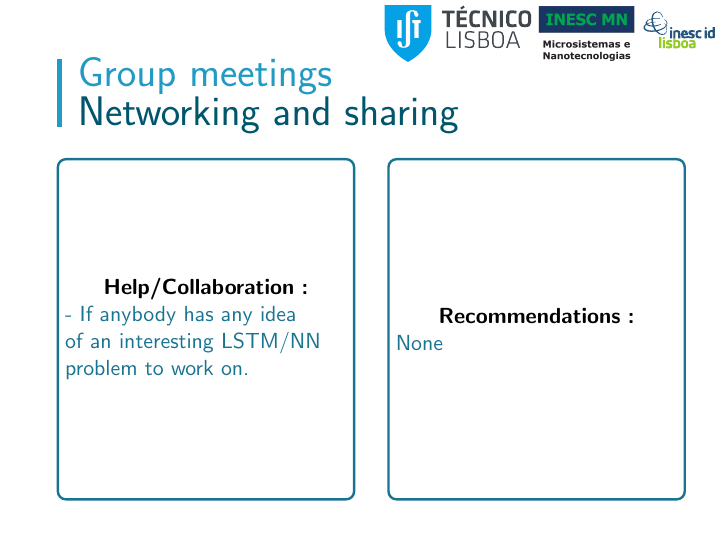
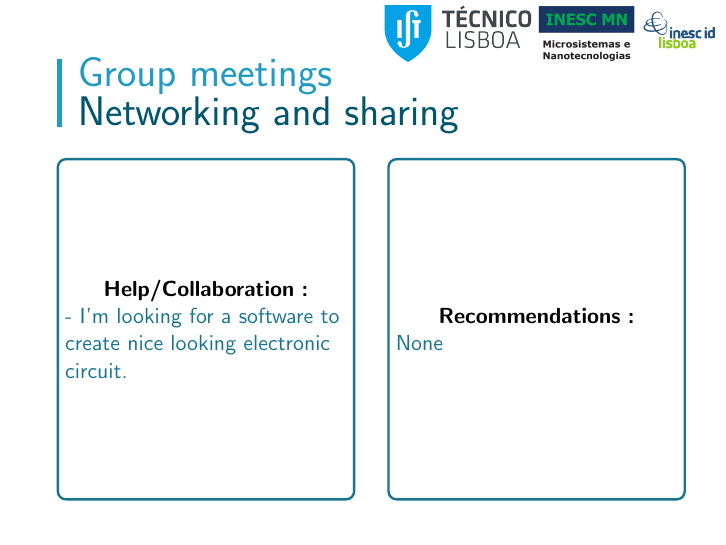
Before and after one commit to bicheTortue/MSc-thesis, LaTeX slides (diapo/10-07-23_meeting/main.tex): page 8 of 8. Compiled offline with pdfLaTeX.

Commit message:
Forgot one thing in the pres

```diff
--- a/diapo/10-07-23_meeting/main.tex
+++ b/diapo/10-07-23_meeting/main.tex
@@ -117,7 +117,7 @@
 
 \begin{frame}{Networking and sharing}
   \begin{tikzpicture}
-      \leftRect{Help/Collaboration :}{- If anybody has any idea of an interesting LSTM/NN problem to work on.}
+    \leftRect{Help/Collaboration :}{- I'm looking for a software to create nice looking electronic circuit.}
 
     \rightRect{Recommendations :}{None}
   \end{tikzpicture}
```
Lines whose indentation alone changed are shown as unchanged.
